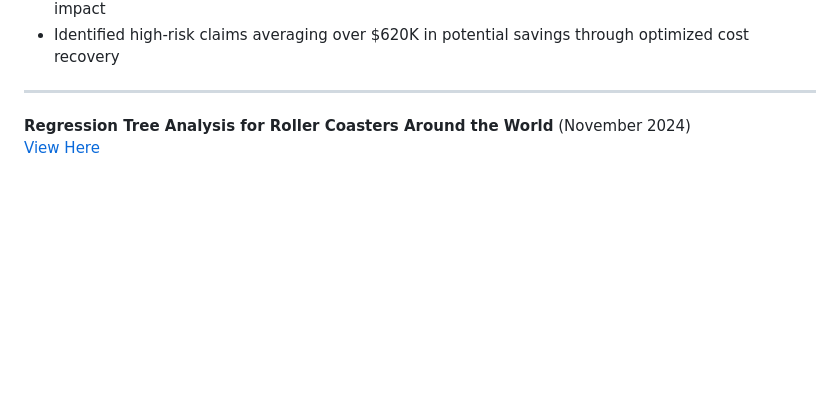
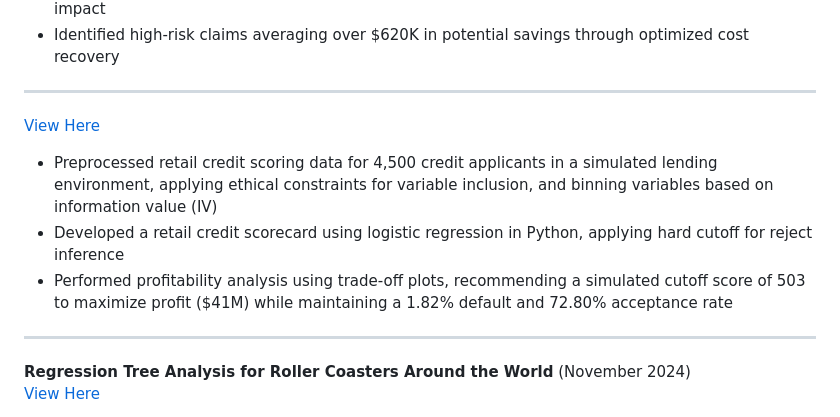
Before and after one commit to bdcooke2/bdcooke2.github.io, a Markdown page: README.md, the part around the change. GitHub-like rendering; blank space fills up the shorter version.

```diff
--- a/README.md
+++ b/README.md
@@ -34,6 +34,12 @@ University of North Carolina Wilmington, Wilmington, NC
 
 <hr>
 
+[View Here](https://github.com/bdcooke2/Insurance-Fraud-Detection)
+- Preprocessed retail credit scoring data for 4,500 credit applicants in a simulated lending environment, applying ethical constraints for variable inclusion, and binning variables based on information value (IV)
+- Developed a retail credit scorecard using logistic regression in Python, applying hard cutoff for reject inference
+- Performed profitability analysis using trade-off plots, recommending a simulated cutoff score of 503 to maximize profit ($41M) while maintaining a 1.82% default and 72.80% acceptance rate
+
+<hr>
 
 **Regression Tree Analysis for Roller Coasters Around the World** (November 2024)
 [View Here](https://github.com/bdcooke2/Coaster-Rating_Predictions)
```
